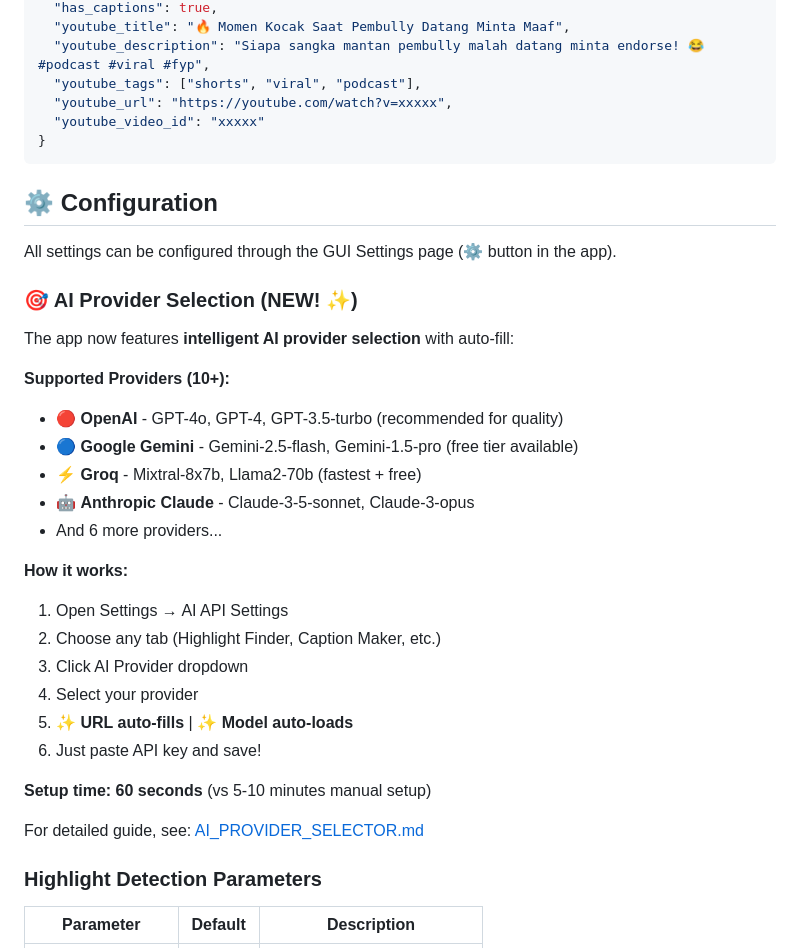
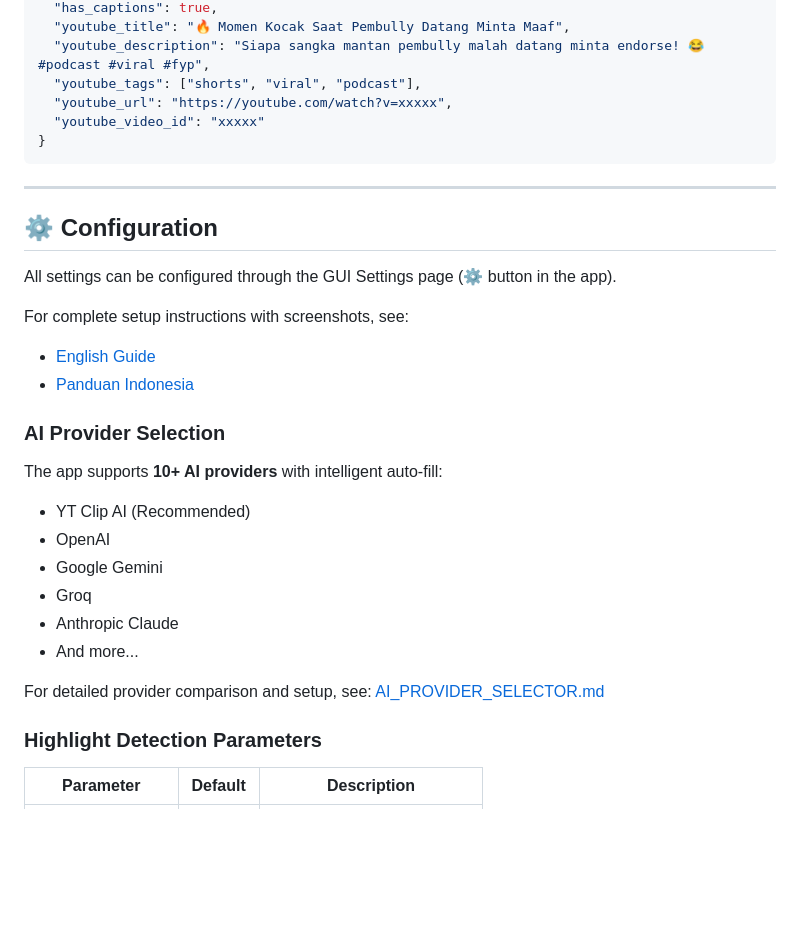
Before and after one commit to nenndiskandar/auto-clipper-v2, a Markdown page: README.md, the part around one of its changes. GitHub-like rendering; blank space fills up the shorter version.

````diff
--- a/README.md
+++ b/README.md
@@ -271,32 +222,27 @@ Each clip folder contains a `data.json` file with metadata:
 }
 ```
 
+---
+
 ## ⚙️ Configuration
 
 All settings can be configured through the GUI Settings page (⚙️ button in the app).
 
-### 🎯 AI Provider Selection (NEW! ✨)
+For complete setup instructions with screenshots, see:
+- [English Guide](GUIDE.md#5-ai-api-configuration)
+- [Panduan Indonesia](PANDUAN.md#5-konfigurasi-ai-api)
 
-The app now features **intelligent AI provider selection** with auto-fill:
+### AI Provider Selection
 
-**Supported Providers (10+):**
-- 🔴 **OpenAI** - GPT-4o, GPT-4, GPT-3.5-turbo (recommended for quality)
-- 🔵 **Google Gemini** - Gemini-2.5-flash, Gemini-1.5-pro (free tier available)
-- ⚡ **Groq** - Mixtral-8x7b, Llama2-70b (fastest + free)
-- 🤖 **Anthropic Claude** - Claude-3-5-sonnet, Claude-3-opus
-- And 6 more providers...
+The app supports **10+ AI providers** with intelligent auto-fill:
+- YT Clip AI (Recommended)
+- OpenAI
+- Google Gemini
+- Groq
+- Anthropic Claude
+- And more...
 
-**How it works:**
-1. Open Settings → AI API Settings
-2. Choose any tab (Highlight Finder, Caption Maker, etc.)
-3. Click AI Provider dropdown
-4. Select your provider
-5. ✨ **URL auto-fills** | ✨ **Model auto-loads**
-6. Just paste API key and save!
-
-**Setup time: 60 seconds** (vs 5-10 minutes manual setup)
-
-For detailed guide, see: [AI_PROVIDER_SELECTOR.md](AI_PROVIDER_SELECTOR.md)
+For detailed provider comparison and setup, see: [AI_PROVIDER_SELECTOR.md](AI_PROVIDER_SELECTOR.md)
 
 ### Highlight Detection Parameters
 
````
Also changed, not shown: other parts of README.md (+46 -116 lines).
